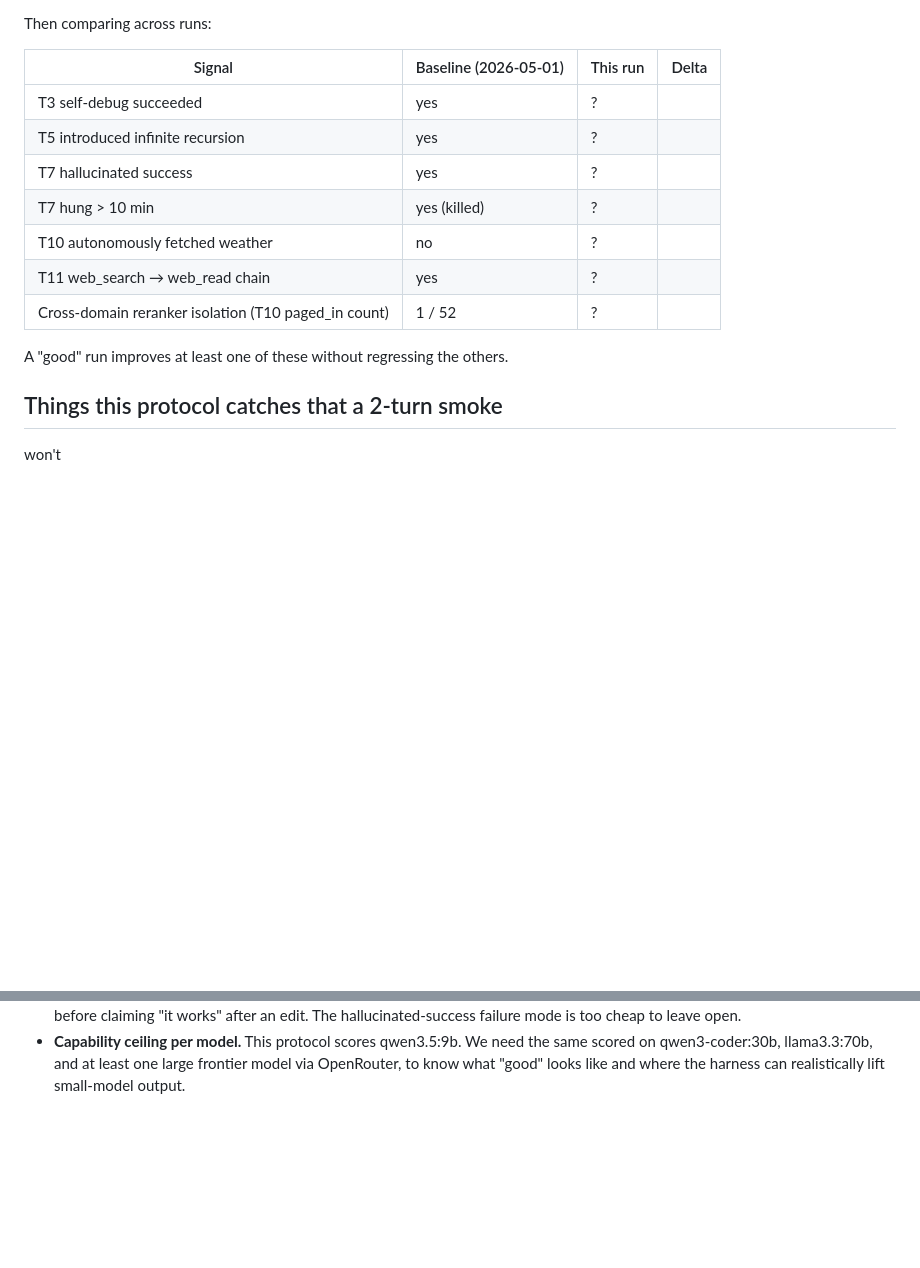
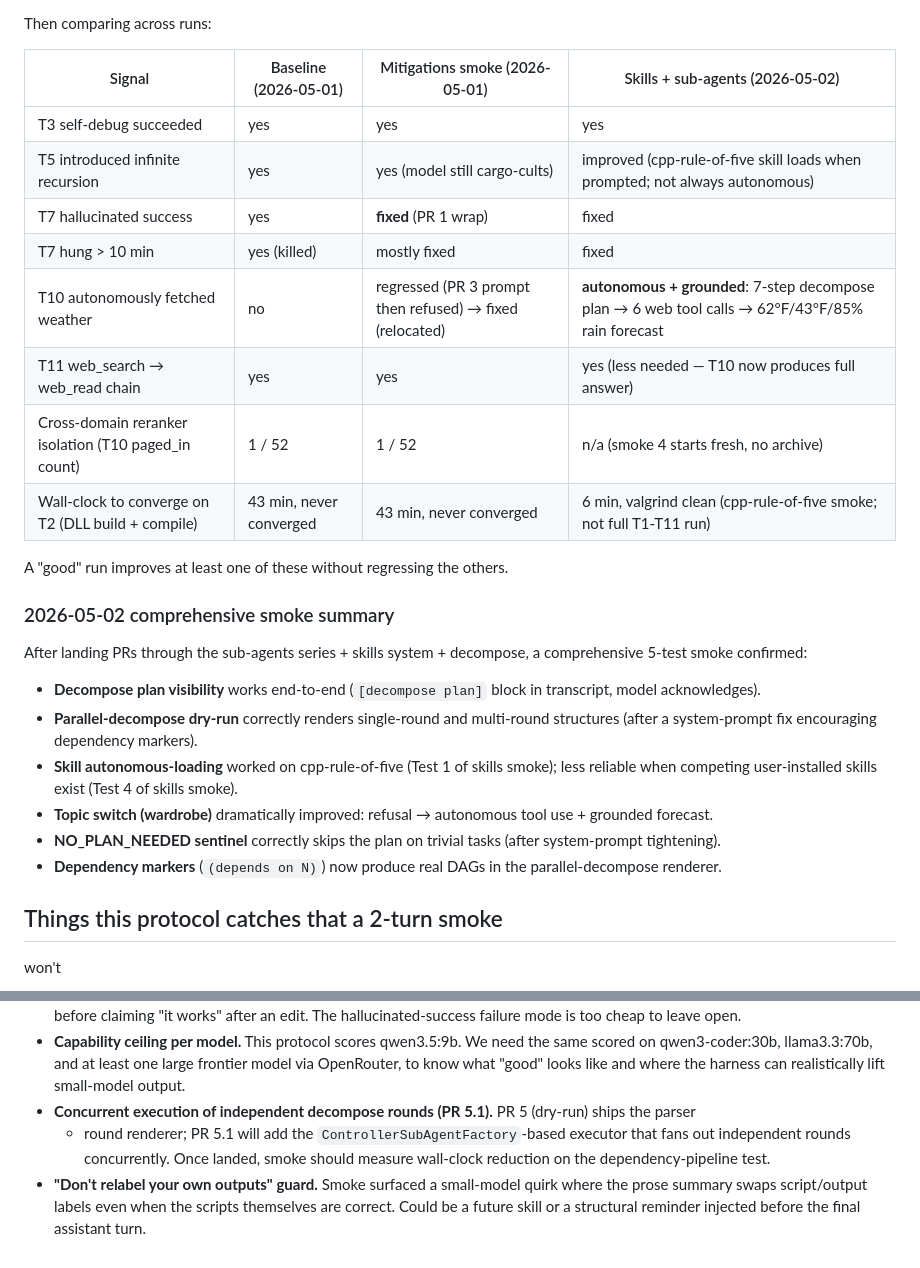
Before and after one commit to danielmriley/anie, a Markdown page: docs/smoke_protocol_2026-05-01.md, 2 parts joined by grey strips. Drawn GitHub-style; blank space fills up the shorter version.

```diff
--- a/docs/smoke_protocol_2026-05-01.md
+++ b/docs/smoke_protocol_2026-05-01.md
@@ -108,18 +108,30 @@ For each turn, log:
 
 Then comparing across runs:
 
-| Signal | Baseline (2026-05-01) | This run | Delta |
+| Signal | Baseline (2026-05-01) | Mitigations smoke (2026-05-01) | Skills + sub-agents (2026-05-02) |
 |---|---|---|---|
-| T3 self-debug succeeded | yes | ? | |
-| T5 introduced infinite recursion | yes | ? | |
-| T7 hallucinated success | yes | ? | |
-| T7 hung > 10 min | yes (killed) | ? | |
-| T10 autonomously fetched weather | no | ? | |
-| T11 web_search → web_read chain | yes | ? | |
-| Cross-domain reranker isolation (T10 paged_in count) | 1 / 52 | ? | |
+| T3 self-debug succeeded | yes | yes | yes |
+| T5 introduced infinite recursion | yes | yes (model still cargo-cults) | improved (cpp-rule-of-five skill loads when prompted; not always autonomous) |
+| T7 hallucinated success | yes | **fixed** (PR 1 wrap) | fixed |
+| T7 hung > 10 min | yes (killed) | mostly fixed | fixed |
+| T10 autonomously fetched weather | no | regressed (PR 3 prompt then refused) → fixed (relocated) | **autonomous + grounded**: 7-step decompose plan → 6 web tool calls → 62°F/43°F/85% rain forecast |
+| T11 web_search → web_read chain | yes | yes | yes (less needed — T10 now produces full answer) |
+| Cross-domain reranker isolation (T10 paged_in count) | 1 / 52 | 1 / 52 | n/a (smoke 4 starts fresh, no archive) |
+| Wall-clock to converge on T2 (DLL build + compile) | 43 min, never converged | 43 min, never converged | 6 min, valgrind clean (cpp-rule-of-five smoke; not full T1-T11 run) |
 
 A "good" run improves at least one of these without
 regressing the others.
+
+### 2026-05-02 comprehensive smoke summary
+
+After landing PRs through the sub-agents series + skills system + decompose, a comprehensive 5-test smoke confirmed:
+
+- **Decompose plan visibility** works end-to-end (`[decompose plan]` block in transcript, model acknowledges).
+- **Parallel-decompose dry-run** correctly renders single-round and multi-round structures (after a system-prompt fix encouraging dependency markers).
+- **Skill autonomous-loading** worked on cpp-rule-of-five (Test 1 of skills smoke); less reliable when competing user-installed skills exist (Test 4 of skills smoke).
+- **Topic switch (wardrobe)** dramatically improved: refusal → autonomous tool use + grounded forecast.
+- **NO_PLAN_NEEDED sentinel** correctly skips the plan on trivial tasks (after system-prompt tightening).
+- **Dependency markers** (`(depends on N)`) now produce real DAGs in the parallel-decompose renderer.
 
 ## Things this protocol catches that a 2-turn smoke
 won't
@@ -193,3 +205,16 @@ question costs an hour to answer.
   large frontier model via OpenRouter, to know what
   "good" looks like and where the harness can
   realistically lift small-model output.
+- **Concurrent execution of independent decompose
+  rounds (PR 5.1).** PR 5 (dry-run) ships the parser
+  + round renderer; PR 5.1 will add the
+  `ControllerSubAgentFactory`-based executor that
+  fans out independent rounds concurrently. Once
+  landed, smoke should measure wall-clock reduction
+  on the dependency-pipeline test.
+- **"Don't relabel your own outputs" guard.** Smoke
+  surfaced a small-model quirk where the prose
+  summary swaps script/output labels even when the
+  scripts themselves are correct. Could be a future
+  skill or a structural reminder injected before the
+  final assistant turn.
```
Also changed, not shown: docs/ROADMAP.md (+18 -8 lines).
